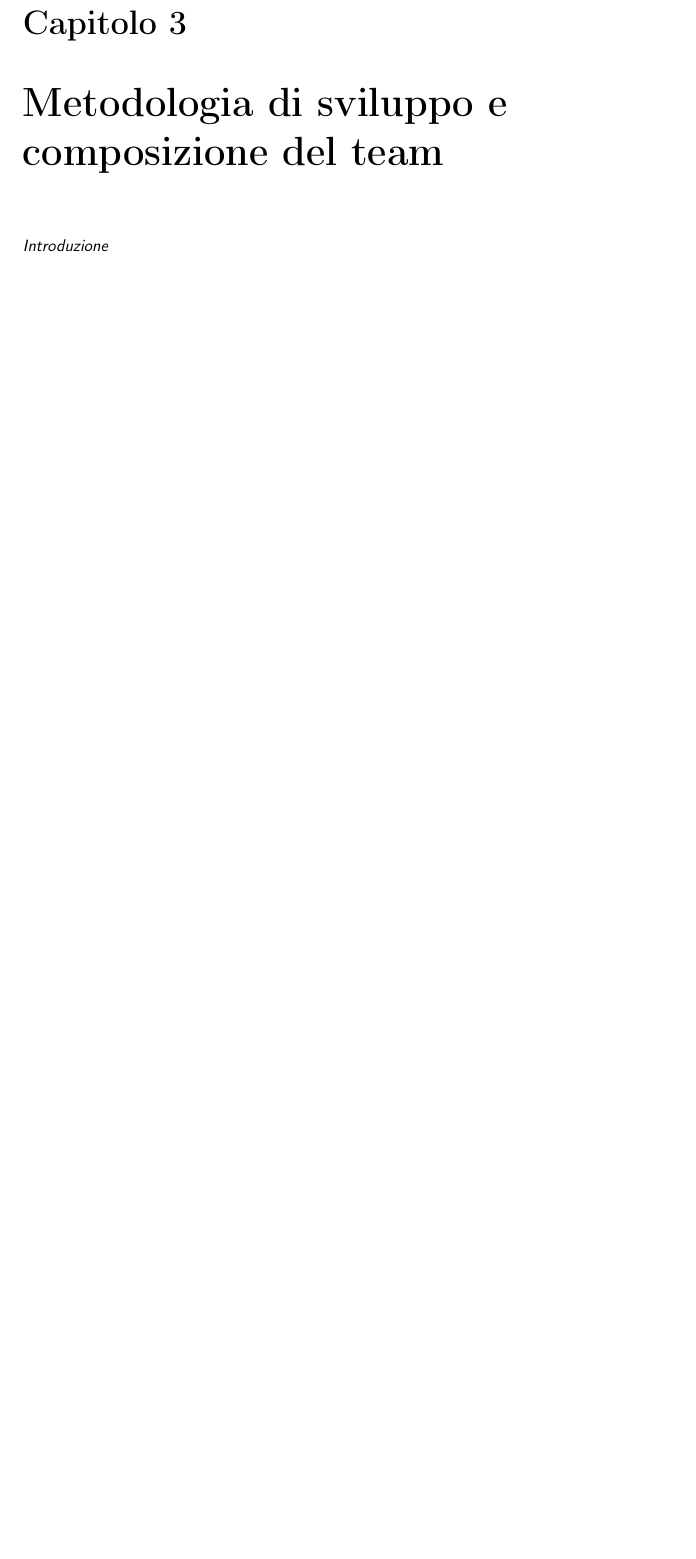
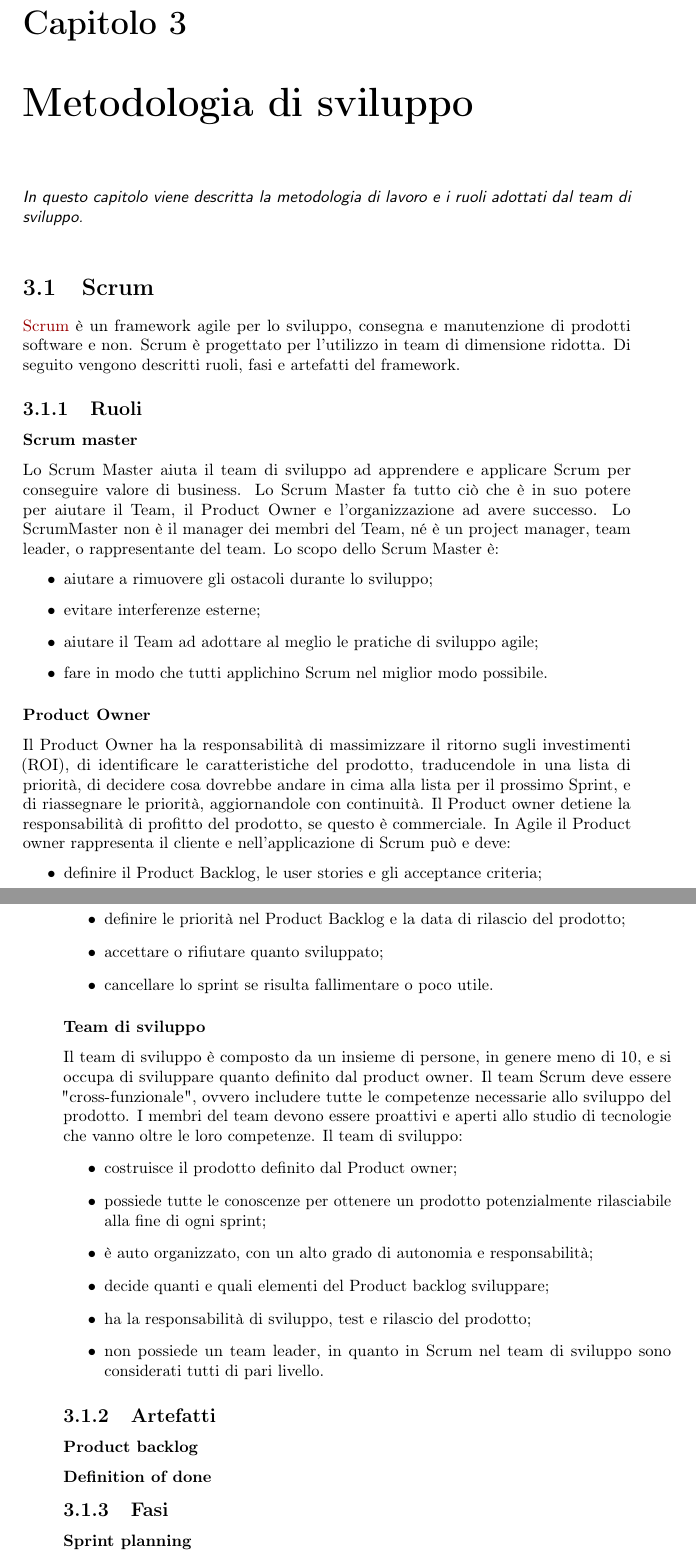
Before and after one commit to wuxyel123/Tesi-AMS, a LaTeX thesis (tesi.tex, which reads capitoli/capitolo-3.tex): part of page 21 of 31 before the commit and two parts of pages 23 and 24 of 33 after it, the two joined at a grey line, cut so that both start at the same text, the shorter picture padded with empty space. Compiled offline with pdfLaTeX.

Commit message:
Cominciuato cap 3

```diff
--- a/capitoli/capitolo-3.tex
+++ b/capitoli/capitolo-3.tex
@@ -3,10 +3,60 @@
 % !TEX root = ../tesi.tex
 
 %**************************************************************
-\chapter{Metodologia di sviluppo e composizione del team}
+\chapter{Metodologia di sviluppo}
 \label{cap:metodologia-lavoro}
 %**************************************************************
 
-\intro{Introduzione}\\
+\intro{In questo capitolo viene descritta la metodologia di lavoro e i ruoli adottati dal team di sviluppo.}\\
 
 %**************************************************************
+\section{Scrum}
+\href{https://www.scrum.org/about}{Scrum} è un framework agile per lo sviluppo, consegna e manutenzione di prodotti software e non.
+Scrum è progettato per l'utilizzo in team di dimensione ridotta.
+Di seguito vengono descritti ruoli, fasi e artefatti del framework.
+
+\subsection{Ruoli}
+
+\subsubsection{Scrum master}
+Lo Scrum Master aiuta il team di sviluppo ad apprendere e applicare Scrum per conseguire valore di business. Lo Scrum Master fa tutto ciò che è in suo potere per aiutare il Team, il Product Owner e l'organizzazione ad avere successo. Lo ScrumMaster non è il manager dei membri del Team, né è un project manager, team leader, o rappresentante del team.
+Lo scopo dello Scrum Master è:
+\begin{itemize}
+    \item aiutare a rimuovere gli ostacoli durante lo sviluppo;
+    \item evitare interferenze esterne;
+    \item aiutare il Team ad adottare al meglio le pratiche di sviluppo agile;
+    \item fare in modo che tutti applichino Scrum nel miglior modo possibile.
+\end{itemize}
+
+\subsubsection{Product Owner}
+Il Product Owner ha la responsabilità di massimizzare il ritorno sugli investimenti (ROI), di identificare le caratteristiche del prodotto, traducendole in una lista di priorità, di decidere cosa dovrebbe andare in cima alla lista per il prossimo Sprint, e di riassegnare le priorità, aggiornandole con continuità. Il Product owner detiene la responsabilità di profitto del prodotto, se questo è commerciale. In Agile il Product owner rappresenta il cliente e nell'applicazione di Scrum può e deve:
+\begin{itemize}
+    \item definire il Product Backlog, le user stories e gli acceptance criteria;
+    \item definire le priorità nel Product Backlog e la data di rilascio del prodotto;
+    \item accettare o rifiutare quanto sviluppato;
+    \item cancellare lo sprint se risulta fallimentare o poco utile.
+\end{itemize}
+
+
+\subsubsection{Team di sviluppo}
+Il team di sviluppo è composto da un insieme di persone, in genere meno di 10, e si occupa di sviluppare quanto definito dal product owner. Il team Scrum deve essere "cross-funzionale", ovvero includere tutte le competenze necessarie allo sviluppo del prodotto. I membri del team devono essere proattivi e aperti allo studio di tecnologie che vanno oltre le loro competenze.
+Il team di sviluppo:
+\begin{itemize}
+    \item costruisce il prodotto definito dal Product owner;
+    \item possiede tutte le conoscenze per ottenere un prodotto potenzialmente rilasciabile alla fine di ogni sprint;
+    \item è auto organizzato, con un alto grado di autonomia e responsabilità;
+    \item decide quanti e quali elementi del Product backlog sviluppare;
+    \item ha la responsabilità di sviluppo, test e rilascio del prodotto;
+    \item non possiede un team leader, in quanto in Scrum nel team di sviluppo sono considerati tutti di pari livello.
+\end{itemize}
+
+\subsection{Artefatti}
+
+\subsubsection{Product backlog}
+
+\subsubsection{Definition of done}
+
+\subsection{Fasi}
+
+\subsubsection{Sprint planning}
+
+\subsubsection{Daily scrum}
```
Also changed, not shown: capitoli/capitolo-1.tex (+1 -1 lines), tesi.pdf, capitoli/capitolo-3.tex (7 more changed lines).
